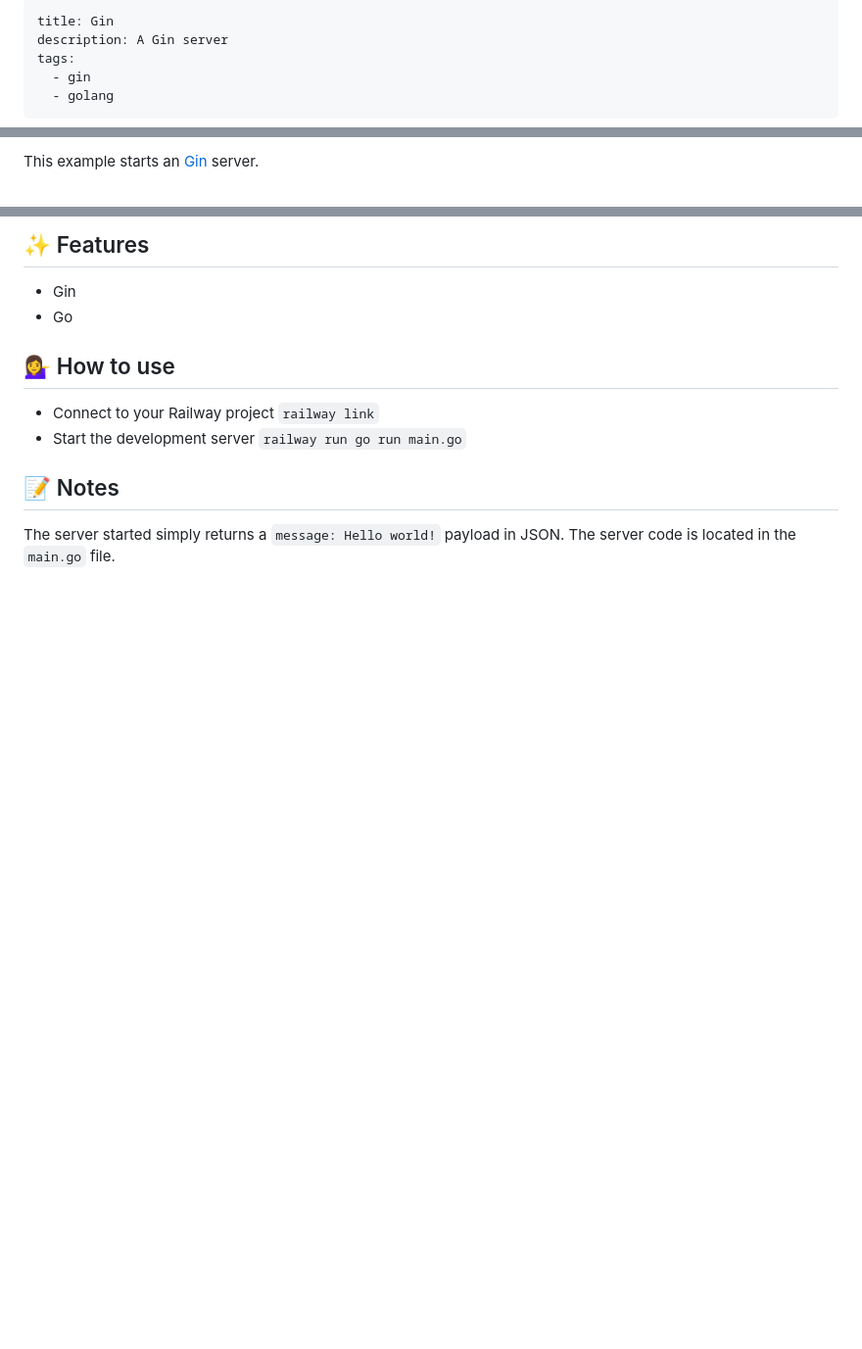
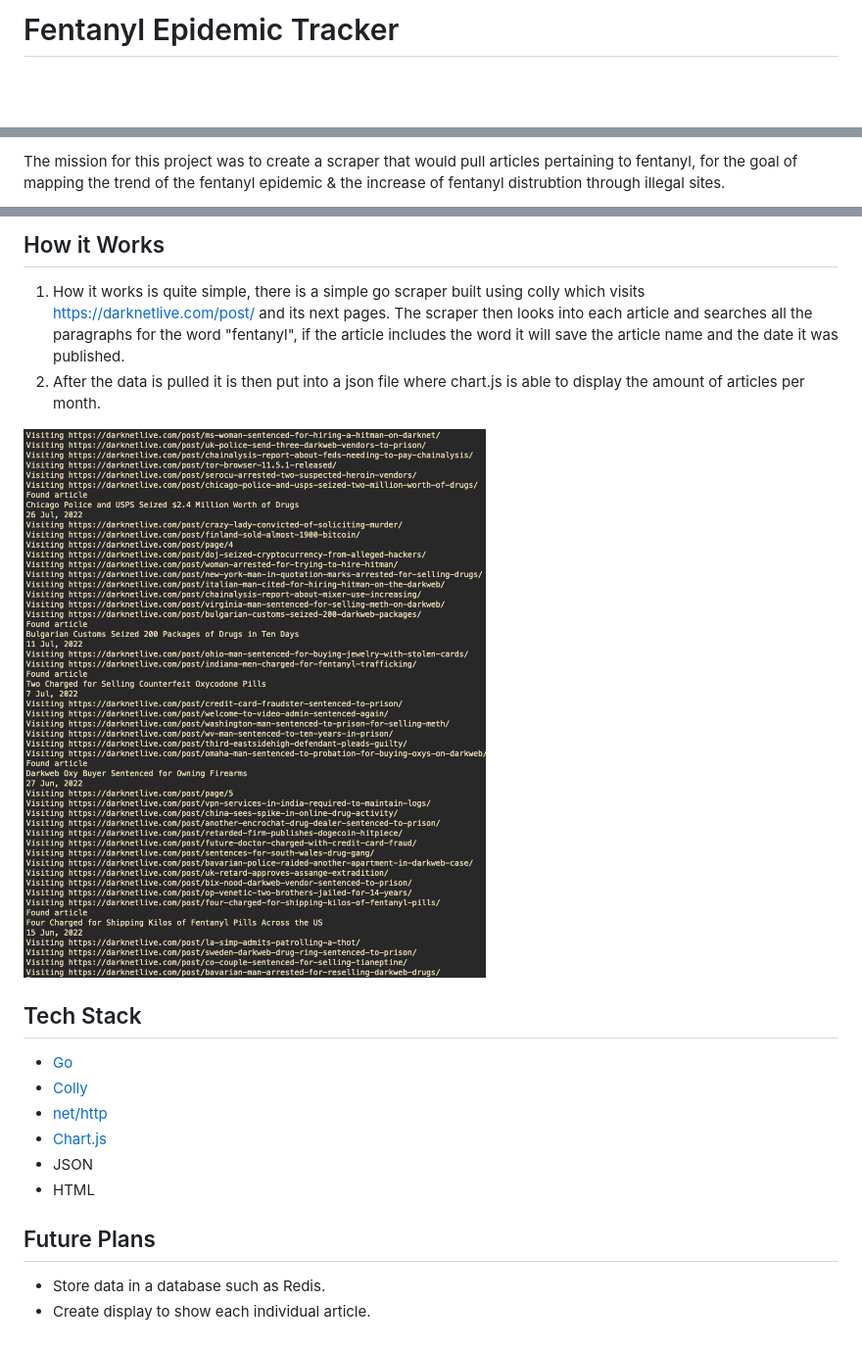
Before and after one commit to xilaluna/fentanyl-epidemic-tracker, a Markdown page: README.md, 3 parts joined by grey strips. Shown: that part at 98% size. Drawn GitHub-style; pictures changed too: assets/scraper-terminal.png (added); blank space fills up the shorter version.

Commit message:
[update] ReadME

```diff
--- a/README.md
+++ b/README.md
@@ -1,8 +1,2 @@
----
-title: Gin
-description: A Gin server
-tags:
-  - gin
-  - golang
----
+# Fentanyl Epidemic Tracker
 
@@ -10,3 +4,3 @@ tags:
 
-This example starts an [Gin](https://gin-gonic.com/) server.
+The mission for this project was to create a scraper that would pull articles pertaining to fentanyl, for the goal of mapping the trend of the fentanyl epidemic & the increase of fentanyl distrubtion through illegal sites.
 
@@ -14,14 +8,21 @@ This example starts an [Gin](https://gin-gonic.com/) server.
 
-## ✨ Features
+## How it Works
 
-- Gin
-- Go
+1. How it works is quite simple, there is a simple go scraper built using colly which visits https://darknetlive.com/post/ and its next pages. The scraper then looks into each article and searches all the paragraphs for the word "fentanyl", if the article includes the word it will save the article name and the date it was published.
+2. After the data is pulled it is then put into a json file where chart.js is able to display the amount of articles per month.
 
-## 💁‍♀️ How to use
+![scraper image](/assets/scraper-terminal.png)
 
-- Connect to your Railway project `railway link`
-- Start the development server `railway run go run main.go`
+## Tech Stack
 
-## 📝 Notes
+- [Go](https://go.dev/)
+- [Colly](http://go-colly.org/)
+- [net/http](https://golang.org/pkg/net/http/)
+- [Chart.js](https://www.chartjs.org/)
+- JSON
+- HTML
 
-The server started simply returns a `message: Hello world!` payload in JSON. The server code is located in the `main.go` file.
+## Future Plans
+
+- Store data in a database such as Redis.
+- Create display to show each individual article.
```
Also changed, not shown: other parts of README.md (+2 -2 lines), assets/graph.png (added).
